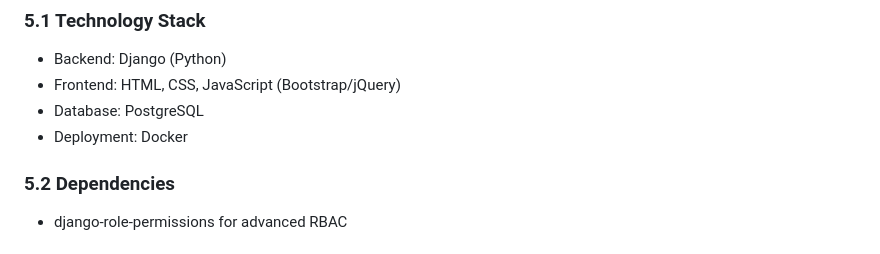
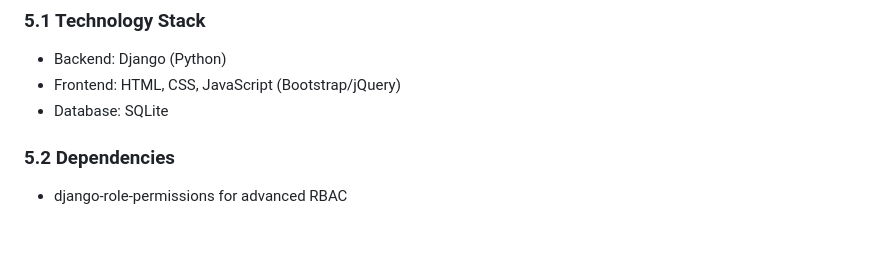
Before and after one commit to DeviDevu/Report-Management, a Markdown page: PRD.md, the part around the change. GitHub-like rendering.

```diff
--- a/PRD.md
+++ b/PRD.md
@@ -98,8 +98,7 @@ The Admin Dashboard for Report Management is a web-based application that enable
 ### 5.1 Technology Stack
 - Backend: Django (Python)
 - Frontend: HTML, CSS, JavaScript (Bootstrap/jQuery)
-- Database: PostgreSQL
-- Deployment: Docker
+- Database: SQLite
 
 ### 5.2 Dependencies
 - django-role-permissions for advanced RBAC
```
